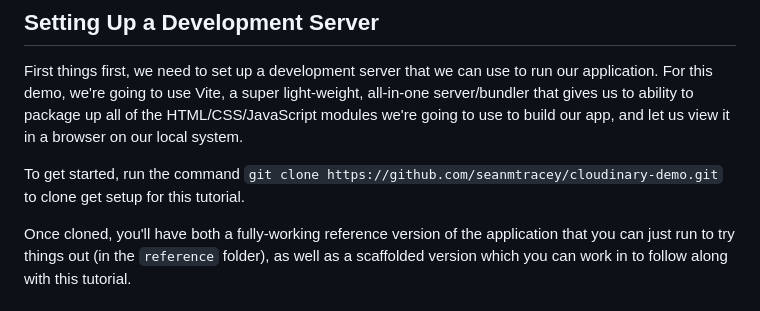
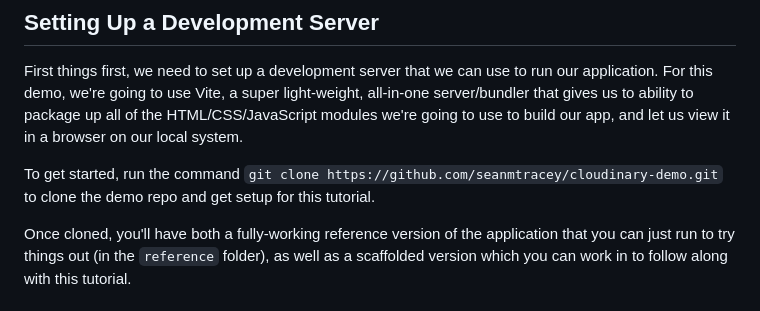
Before and after one commit to seanmtracey/cloudinary-demo, a Markdown page: TUTORIAL.md, the part around the change. Rendered like a GitHub page.

Commit message:
Fix typo;

```diff
--- a/TUTORIAL.md
+++ b/TUTORIAL.md
@@ -12,7 +12,7 @@ So, let's dive straight in!
 
 First things first, we need to set up a development server that we can use to run our application. For this demo, we're going to use Vite, a super light-weight, all-in-one server/bundler that gives us to ability to package up all of the HTML/CSS/JavaScript modules we're going to use to build our app, and let us view it in a browser on our local system.
 
-To get started, run the command `git clone https://github.com/seanmtracey/cloudinary-demo.git` to clone get setup for this tutorial.
+To get started, run the command `git clone https://github.com/seanmtracey/cloudinary-demo.git` to clone the demo repo and get setup for this tutorial.
 
 Once cloned, you'll have both a fully-working reference version of the application that you can just run to try things out (in the `reference` folder), as well as a scaffolded version which you can work in to follow along with this tutorial.
 
```
